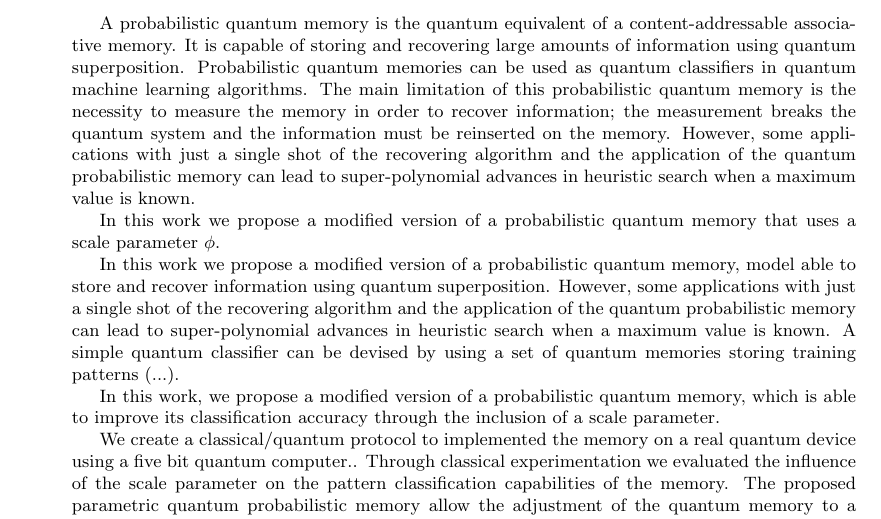
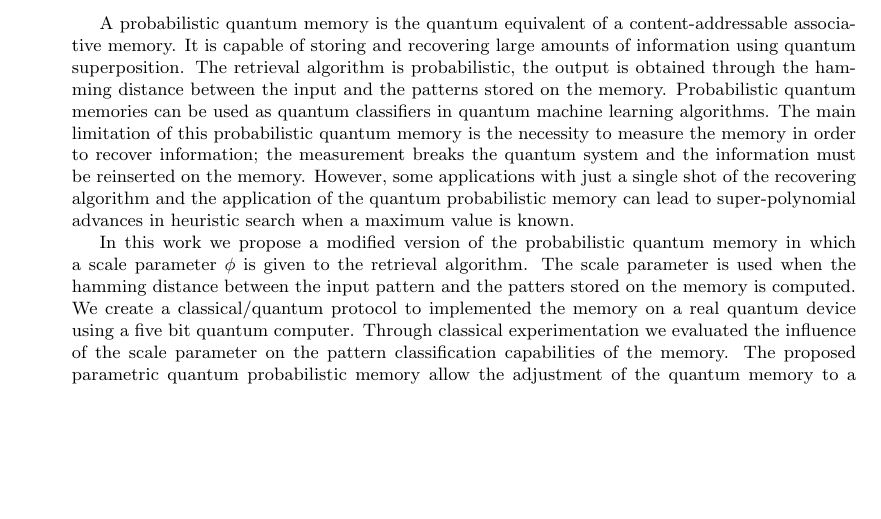
Before and after one commit to beesuit/QTML, a LaTeX paper (main.tex): part of the page, cut so that both start at the same text, the shorter picture padded with empty space. Compiled offline with pdfLaTeX.

Commit message:
cronqvistp: Update

```diff
--- a/main.tex
+++ b/main.tex
@@ -17,41 +17,10 @@ basicstyle=\small, stringstyle=\ttfamily, showstringspaces=false}
 \begin{document}
 \maketitle
 \begin{abstract}
-  A probabilistic quantum memory is the quantum equivalent of a
-  content-addressable associative memory. It is capable of storing and
-  recovering large amounts of information using quantum superposition.
-  Probabilistic quantum memories can be used as quantum classifiers in quantum
-  machine learning algorithms. The main limitation of this probabilistic
-  quantum memory is the necessity to measure the memory in order to recover
-  information; the measurement breaks the quantum system and the information
-  must be reinserted on the memory. However, some applications with just a
-  single shot of the recovering algorithm and the application of the quantum
-  probabilistic memory can lead to super-polynomial advances in heuristic
-  search when a maximum value is known.
+  A probabilistic quantum memory is the quantum equivalent of a content-addressable associative memory. It is capable of storing and recovering large amounts of information using quantum superposition. The retrieval algorithm is probabilistic, the output is obtained through the hamming distance between the input and the patterns stored on the memory. Probabilistic quantum memories can be used as quantum classifiers in quantum machine learning algorithms. The main limitation of this probabilistic quantum memory is the necessity to measure the memory in order to recover information; the measurement breaks the quantum system and the information must be reinserted on the memory. However, some applications with just a single shot of the recovering algorithm and the application of the quantum probabilistic memory can lead to super-polynomial advances in heuristic search when a maximum value is known.
 
-  In this work we propose a modified version of a probabilistic quantum memory
-  that uses a scale parameter $\phi$.
 
-  In this work we propose a modified version of a probabilistic quantum memory,
-  model able to store and recover information using quantum superposition.
-  However, some applications with just a single shot of the recovering
-  algorithm and the application of the quantum probabilistic memory can lead to
-  super-polynomial advances in heuristic search when a maximum value is known.
-  A simple quantum classifier can be devised by using a set of quantum memories
-  storing training patterns (...).
-
-  In this work, we propose a modified version of a probabilistic quantum
-  memory, which is able to improve its classification accuracy through the
-  inclusion of a scale parameter.
-
-  We create a classical/quantum protocol to implemented the memory on a real
-  quantum device using a five bit quantum computer.. Through classical
-  experimentation we evaluated the influence of the scale parameter on the
-  pattern classification capabilities of the memory. The proposed parametric
-  quantum probabilistic memory allow the adjustment of the quantum memory to a
-  given task. Hence, it can better suit the task of machine learning model
-  evaluation, once we can adjust the scale parameter to improve the
-  classification accuracy.
+  In this work we propose a modified version of the probabilistic quantum memory in which a scale parameter $\phi$ is given to the retrieval algorithm. The scale parameter is used when the hamming distance between the input pattern and the patters stored on the memory is computed. We create a classical/quantum protocol to implemented the memory on a real quantum device using a five bit quantum computer. Through classical experimentation we evaluated the influence of the scale parameter on the pattern classification capabilities of the memory. The proposed parametric quantum probabilistic memory allow the adjustment of the quantum memory to a given task. Hence, it can better suit the task of machine learning model evaluation, once we can adjust the scale parameter to improve the classification accuracy.
 \end{abstract}
 
 \bibliographystyle{unsrt}
```
